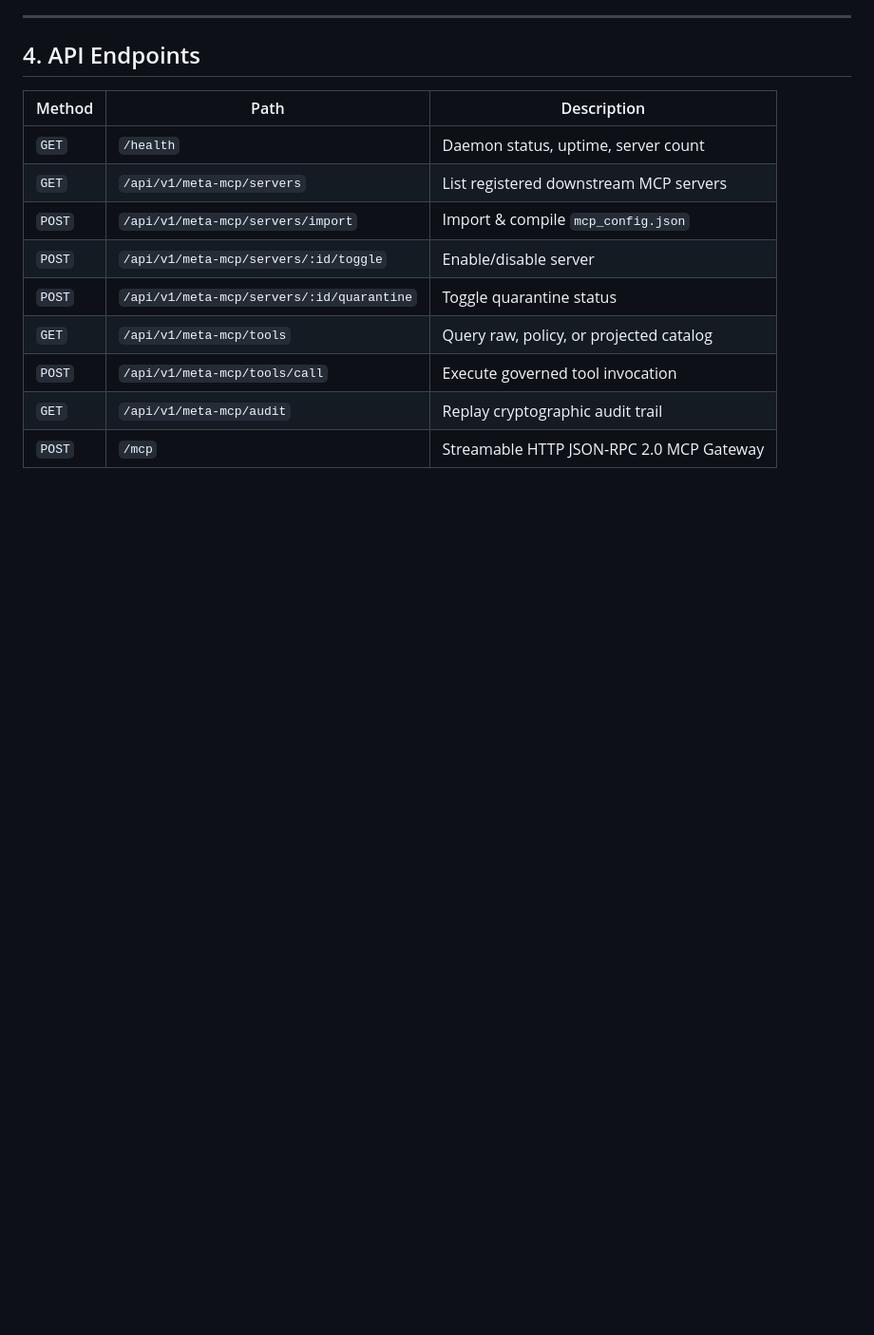
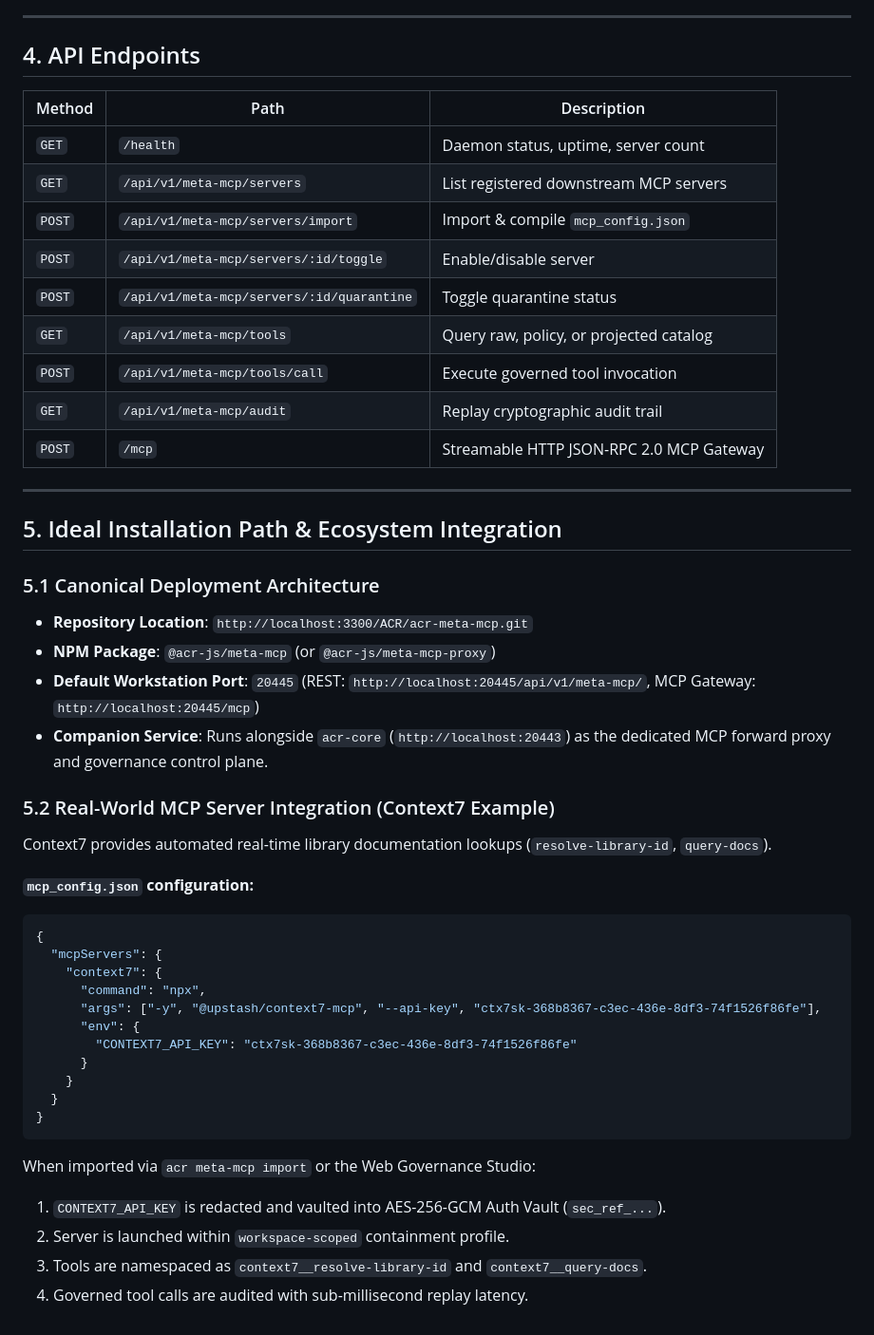
Before and after one commit to Agentic-Chat-Rooms-Protocol/acr-docs, a Markdown page: docs/specs/meta-mcp.md, the part around the change. Shown at 95% size. Drawn GitHub-style; blank space fills up the shorter version.

Commit message:
chore: sync ecosystem state and upkeep updates

````diff
--- a/docs/specs/meta-mcp.md
+++ b/docs/specs/meta-mcp.md
@@ -74,3 +74,37 @@ The ACR Meta-MCP Forward Proxy implements the dual-layer MCP governance fabric f
 | `POST` | `/api/v1/meta-mcp/tools/call` | Execute governed tool invocation |
 | `GET` | `/api/v1/meta-mcp/audit` | Replay cryptographic audit trail |
 | `POST` | `/mcp` | Streamable HTTP JSON-RPC 2.0 MCP Gateway |
+
+---
+
+## 5. Ideal Installation Path & Ecosystem Integration
+
+### 5.1 Canonical Deployment Architecture
+- **Repository Location**: `http://localhost:3300/ACR/acr-meta-mcp.git`
+- **NPM Package**: `@acr-js/meta-mcp` (or `@acr-js/meta-mcp-proxy`)
+- **Default Workstation Port**: `20445` (REST: `http://localhost:20445/api/v1/meta-mcp/`, MCP Gateway: `http://localhost:20445/mcp`)
+- **Companion Service**: Runs alongside `acr-core` (`http://localhost:20443`) as the dedicated MCP forward proxy and governance control plane.
+
+### 5.2 Real-World MCP Server Integration (Context7 Example)
+Context7 provides automated real-time library documentation lookups (`resolve-library-id`, `query-docs`).
+
+**`mcp_config.json` configuration:**
+```json
+{
+  "mcpServers": {
+    "context7": {
+      "command": "npx",
+      "args": ["-y", "@upstash/context7-mcp", "--api-key", "ctx7sk-368b8367-c3ec-436e-8df3-74f1526f86fe"],
+      "env": {
+        "CONTEXT7_API_KEY": "ctx7sk-368b8367-c3ec-436e-8df3-74f1526f86fe"
+      }
+    }
+  }
+}
+```
+
+When imported via `acr meta-mcp import` or the Web Governance Studio:
+1. `CONTEXT7_API_KEY` is redacted and vaulted into AES-256-GCM Auth Vault (`sec_ref_...`).
+2. Server is launched within `workspace-scoped` containment profile.
+3. Tools are namespaced as `context7__resolve-library-id` and `context7__query-docs`.
+4. Governed tool calls are audited with sub-millisecond replay latency.
````
